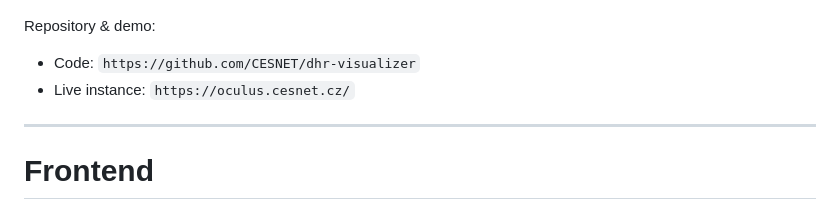
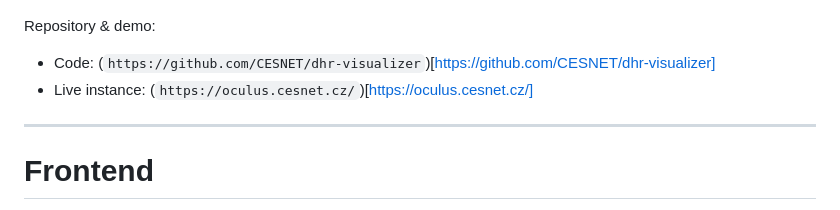
Before and after one commit to CESNET/dhr-visualizer, a Markdown page: docs/docs.md, the part around the change. Drawn GitHub-style.

```diff
--- a/docs/docs.md
+++ b/docs/docs.md
@@ -26,8 +26,8 @@ Design principles:
 ![architecture](img/architecture.png)
 
 Repository & demo:
-- Code: `https://github.com/CESNET/dhr-visualizer`
-- Live instance: `https://oculus.cesnet.cz/`
+- Code: (`https://github.com/CESNET/dhr-visualizer`)[https://github.com/CESNET/dhr-visualizer]
+- Live instance: (`https://oculus.cesnet.cz/`)[https://oculus.cesnet.cz/]
 
 ---
 
```
